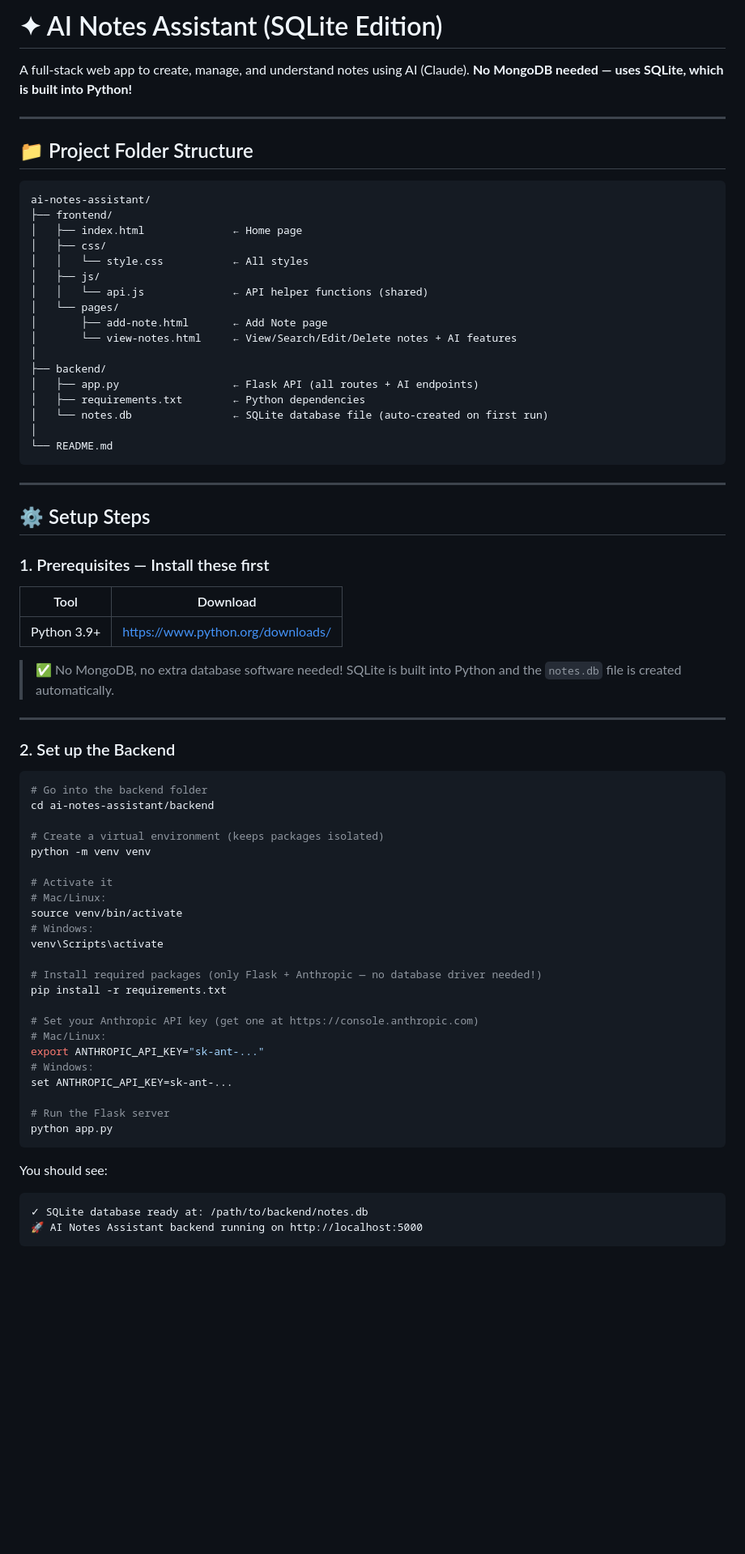
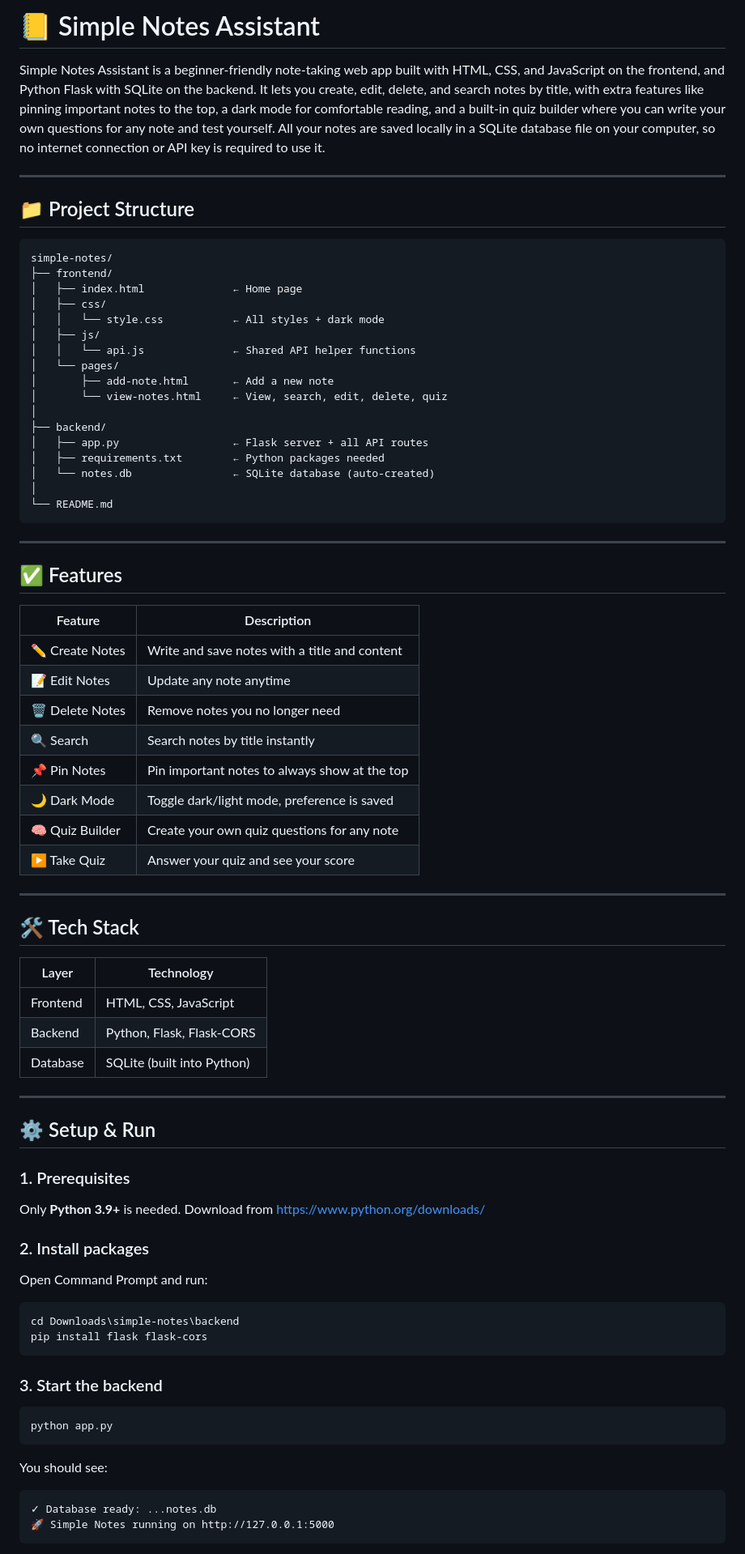
Before and after one commit to kargilraja2005/simple-notes-assistant, a Markdown page: README.md, the part around one of its changes. Shown at 81% size. Drawn GitHub-style; blank space fills up the shorter version.

````diff
--- a/README.md
+++ b/README.md
@@ -1,78 +1,78 @@
-# ✦ AI Notes Assistant (SQLite Edition)
+# 📒 Simple Notes Assistant
 
-A full-stack web app to create, manage, and understand notes using AI (Claude).
-**No MongoDB needed — uses SQLite, which is built into Python!**
+Simple Notes Assistant is a beginner-friendly note-taking web app built with HTML, CSS, and JavaScript on the frontend, and Python Flask with SQLite on the backend. It lets you create, edit, delete, and search notes by title, with extra features like pinning important notes to the top, a dark mode for comfortable reading, and a built-in quiz builder where you can write your own questions for any note and test yourself. All your notes are saved locally in a SQLite database file on your computer, so no internet connection or API key is required to use it.
 
 ---
 
-## 📁 Project Folder Structure
+## 📁 Project Structure
 
 ```
-ai-notes-assistant/
+simple-notes/
 ├── frontend/
 │   ├── index.html              ← Home page
 │   ├── css/
-│   │   └── style.css           ← All styles
+│   │   └── style.css           ← All styles + dark mode
 │   ├── js/
-│   │   └── api.js              ← API helper functions (shared)
+│   │   └── api.js              ← Shared API helper functions
 │   └── pages/
-│       ├── add-note.html       ← Add Note page
-│       └── view-notes.html     ← View/Search/Edit/Delete notes + AI features
+│       ├── add-note.html       ← Add a new note
+│       └── view-notes.html     ← View, search, edit, delete, quiz
 │
 ├── backend/
-│   ├── app.py                  ← Flask API (all routes + AI endpoints)
-│   ├── requirements.txt        ← Python dependencies
-│   └── notes.db                ← SQLite database file (auto-created on first run)
+│   ├── app.py                  ← Flask server + all API routes
+│   ├── requirements.txt        ← Python packages needed
+│   └── notes.db                ← SQLite database (auto-created)
 │
 └── README.md
 ```
 
 ---
 
-## ⚙️ Setup Steps
+## ✅ Features
 
-### 1. Prerequisites — Install these first
-
-| Tool | Download |
-|------|----------|
-| Python 3.9+ | https://www.python.org/downloads/ |
-
-> ✅ No MongoDB, no extra database software needed!
-> SQLite is built into Python and the `notes.db` file is created automatically.
+| Feature | Description |
+|---------|-------------|
+| ✏️ Create Notes | Write and save notes with a title and content |
+| 📝 Edit Notes | Update any note anytime |
+| 🗑 Delete Notes | Remove notes you no longer need |
+| 🔍 Search | Search notes by title instantly |
+| 📌 Pin Notes | Pin important notes to always show at the top |
+| 🌙 Dark Mode | Toggle dark/light mode, preference is saved |
+| 🧠 Quiz Builder | Create your own quiz questions for any note |
+| ▶ Take Quiz | Answer your quiz and see your score |
 
 ---
 
-### 2. Set up the Backend
+## 🛠 Tech Stack
 
+| Layer | Technology |
+|-------|-----------|
+| Frontend | HTML, CSS, JavaScript |
+| Backend | Python, Flask, Flask-CORS |
+| Database | SQLite (built into Python) |
+
+---
+
+## ⚙️ Setup & Run
+
+### 1. Prerequisites
+Only **Python 3.9+** is needed. Download from https://www.python.org/downloads/
+
+### 2. Install packages
+Open Command Prompt and run:
 ```bash
-# Go into the backend folder
-cd ai-notes-assistant/backend
+cd Downloads\simple-notes\backend
+pip install flask flask-cors
+```
 
-# Create a virtual environment (keeps packages isolated)
-python -m venv venv
-
-# Activate it
-# Mac/Linux:
-source venv/bin/activate
-# Windows:
-venv\Scripts\activate
-
-# Install required packages (only Flask + Anthropic — no database driver needed!)
-pip install -r requirements.txt
-
-# Set your Anthropic API key (get one at https://console.anthropic.com)
-# Mac/Linux:
-export ANTHROPIC_API_KEY="sk-ant-..."
-# Windows:
-set ANTHROPIC_API_KEY=sk-ant-...
-
-# Run the Flask server
+### 3. Start the backend
+```bash
 python app.py
 ```
 
 You should see:
 ```
-✓ SQLite database ready at: /path/to/backend/notes.db
-🚀 AI Notes Assistant backend running on http://localhost:5000
+✓ Database ready: ...notes.db
+🚀 Simple Notes running on http://127.0.0.1:5000
 ```
 
````
Also changed, not shown: other parts of README.md (+27 -60 lines).
